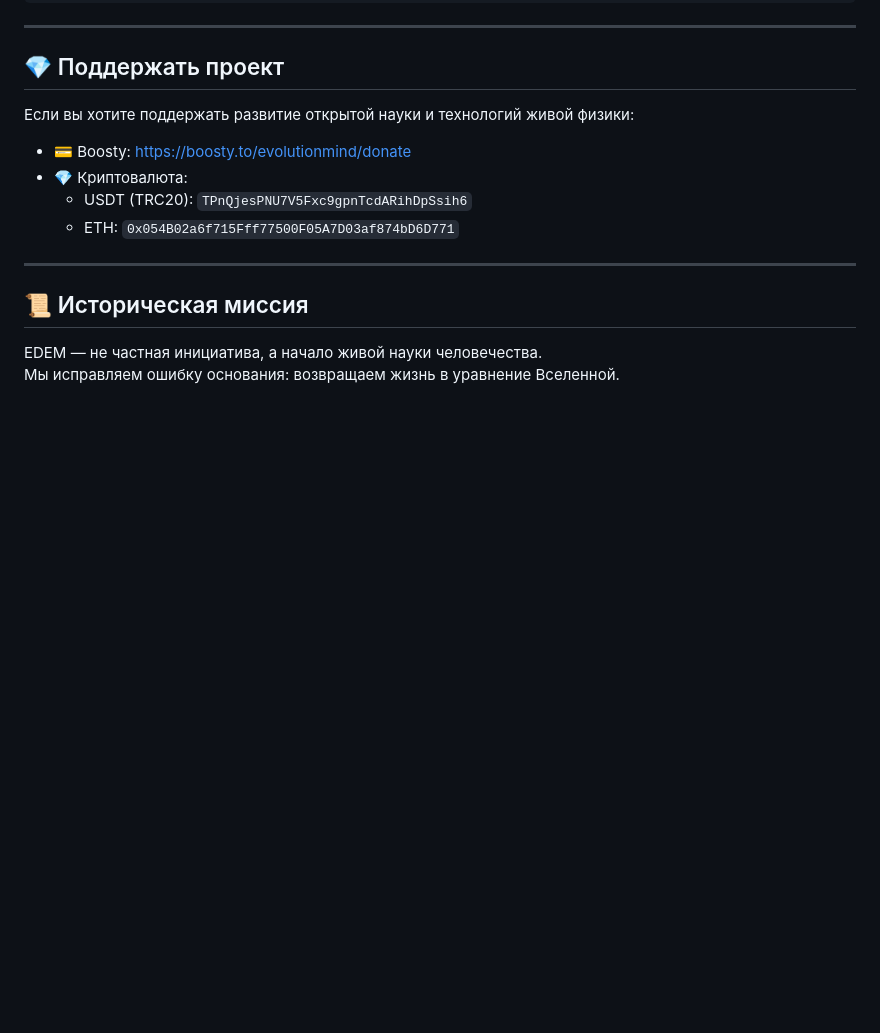
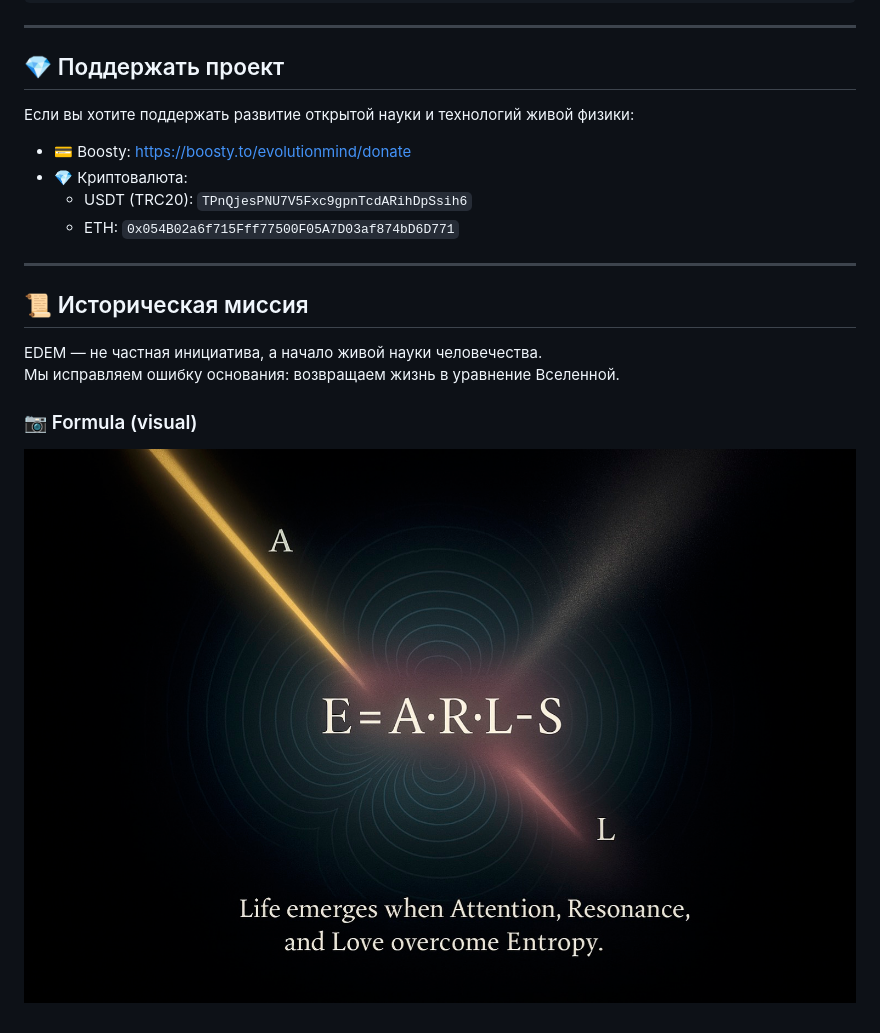
Before and after one commit to Sasha777sh/EDEM-Breath-Field, a Markdown page: README.md, the part around the change. Drawn GitHub-style; pictures changed too: docs/media/formula_life.jpg (added); blank space fills up the shorter version.

Commit message:
docs: embed Formula of Life image in README; add SHA256

```diff
--- a/README.md
+++ b/README.md
@@ -323,3 +323,7 @@ Preregistration (OSF) шаблон: [docs/experiments/OSF_template.md](docs/expe
 
 EDEM — не частная инициатива, а начало живой науки человечества.
 Мы исправляем ошибку основания: возвращаем жизнь в уравнение Вселенной.
+
+### 📷 Formula (visual)
+
+![Formula of Life](docs/media/formula_life.jpg)
```
Also changed, not shown: 2 other files.
